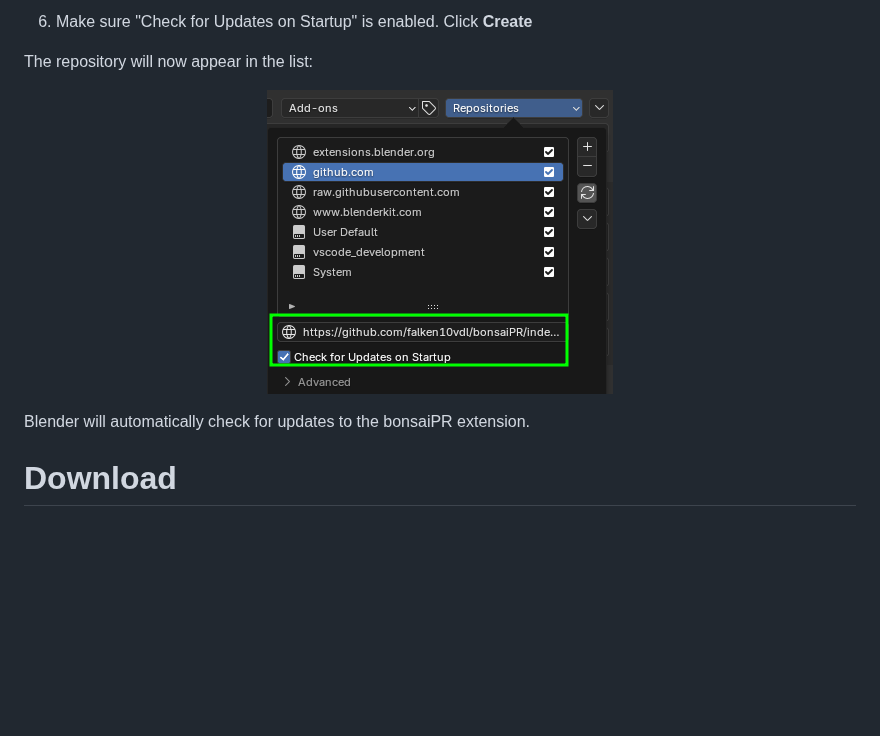
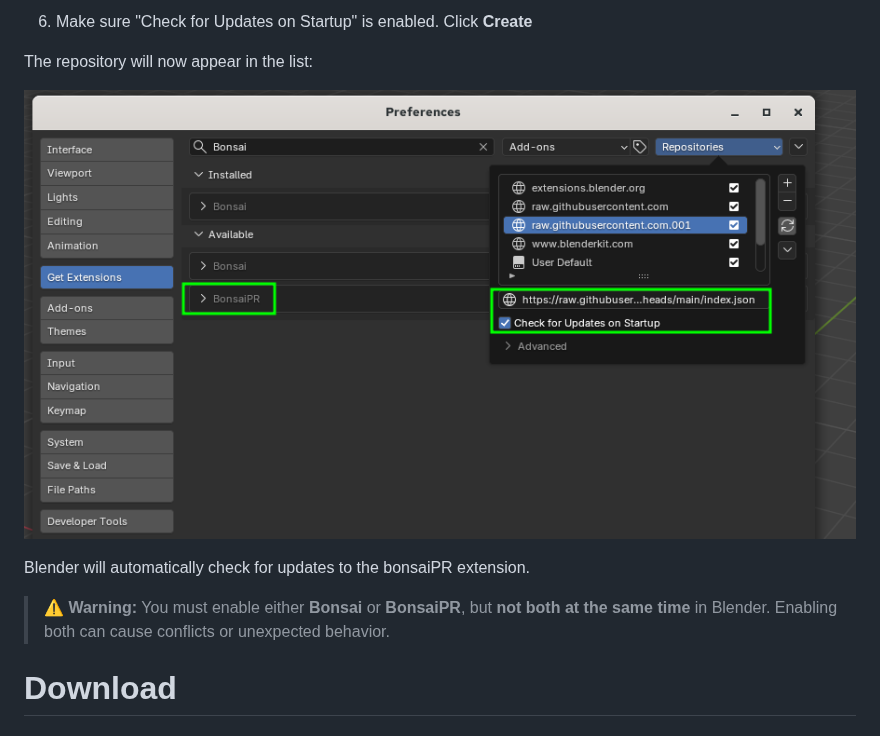
Before and after one commit to falken10vdl/bonsaiPR, a Markdown page: README.md, the part around the change. Drawn GitHub-style; pictures changed too: images/blender_extensions_3.png (deleted), images/blender_extensions_repo_added.png (added); blank space fills up the shorter version.

```diff
--- a/README.md
+++ b/README.md
@@ -43,10 +43,12 @@ To enable automated updates for the bonsaiPR extension in Blender, open Blender
 
 The repository will now appear in the list:
 <p align="center">
-<img src="https://github.com/falken10vdl/bonsaiPR/raw/main/images/blender_extensions_3.png">
+<img src="https://github.com/falken10vdl/bonsaiPR/raw/main/images/blender_extensions_repo_added.png">
 </p>
 
 Blender will automatically check for updates to the bonsaiPR extension.
+
+> ⚠️ **Warning:** You must enable either **Bonsai** or **BonsaiPR**, but **not both at the same time** in Blender. Enabling both can cause conflicts or unexpected behavior.
 
 # Download
 
```
Also changed, not shown: 2 other files.
